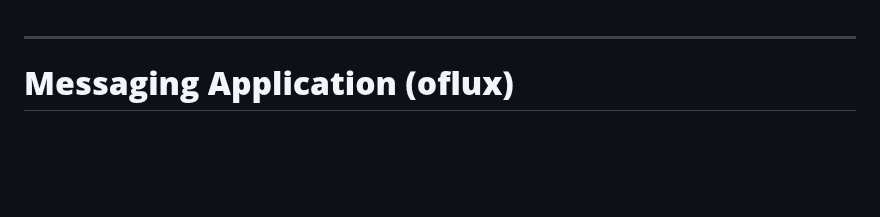
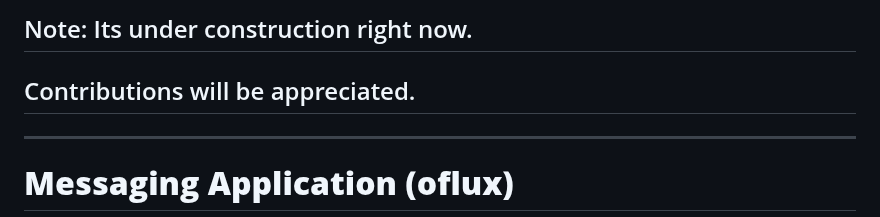
Before and after one commit to baltej223/oflux, a Markdown page: README.md, the part around the change. GitHub-like rendering; blank space fills up the shorter version.

```diff
--- a/README.md
+++ b/README.md
@@ -1,4 +1,5 @@
-
+## Note: Its under construction right now.
+## Contributions will be appreciated.
 ---
 
 # **Messaging Application (oflux)**
```
